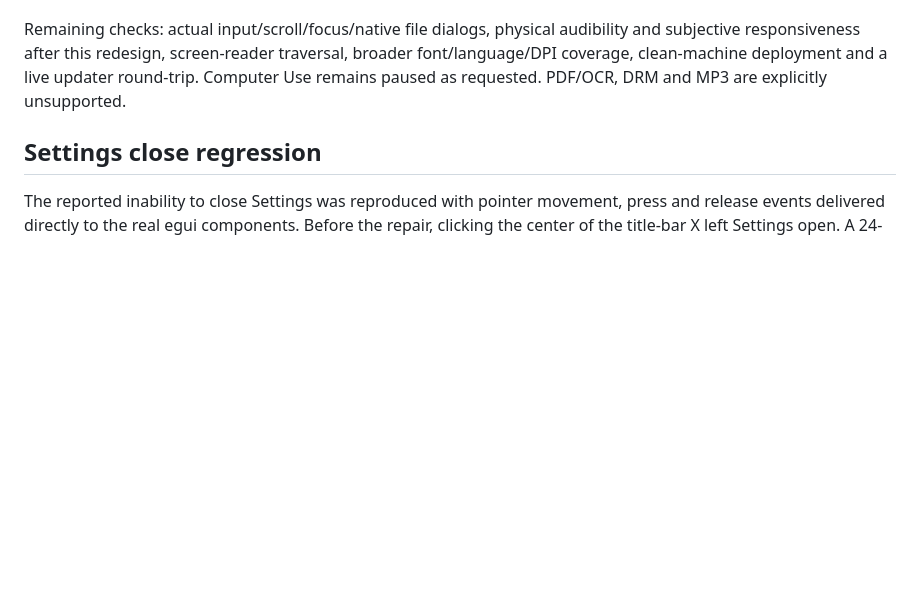
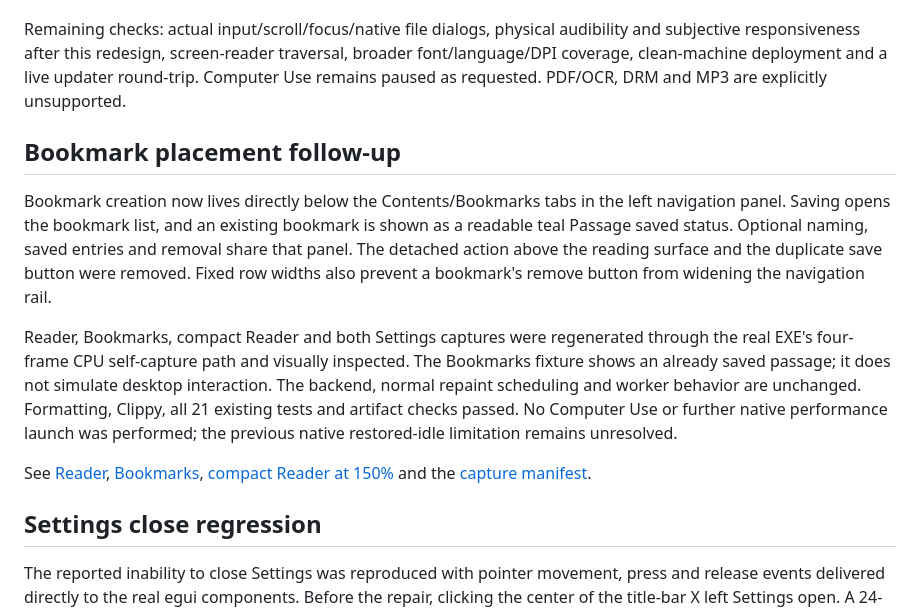
Before and after one commit to siarheisinelnikau/text-reader, a Markdown page: docs/INTERACTIVE-VALIDATION.md, the part around the change. Rendered like a GitHub page; blank space fills up the shorter version.

```diff
--- a/docs/INTERACTIVE-VALIDATION.md
+++ b/docs/INTERACTIVE-VALIDATION.md
@@ -51,6 +51,14 @@ Formatting, Clippy with `-D warnings`, all 14 silent/fixture tests, optimized x6
 
 Remaining checks: actual input/scroll/focus/native file dialogs, physical audibility and subjective responsiveness after this redesign, screen-reader traversal, broader font/language/DPI coverage, clean-machine deployment and a live updater round-trip. Computer Use remains paused as requested. PDF/OCR, DRM and MP3 are explicitly unsupported.
 
+## Bookmark placement follow-up
+
+Bookmark creation now lives directly below the Contents/Bookmarks tabs in the left navigation panel. Saving opens the bookmark list, and an existing bookmark is shown as a readable teal Passage saved status. Optional naming, saved entries and removal share that panel. The detached action above the reading surface and the duplicate save button were removed. Fixed row widths also prevent a bookmark's remove button from widening the navigation rail.
+
+Reader, Bookmarks, compact Reader and both Settings captures were regenerated through the real EXE's four-frame CPU self-capture path and visually inspected. The Bookmarks fixture shows an already saved passage; it does not simulate desktop interaction. The backend, normal repaint scheduling and worker behavior are unchanged. Formatting, Clippy, all 21 existing tests and artifact checks passed. No Computer Use or further native performance launch was performed; the previous native restored-idle limitation remains unresolved.
+
+See [Reader](images/reader.png), [Bookmarks](images/bookmarks.png), [compact Reader at 150%](images/reader-compact.png) and the [capture manifest](validation/artifact-and-captures.json).
+
 ## Settings close regression
 
 The reported inability to close Settings was reproduced with pointer movement, press and release events delivered directly to the real egui components. Before the repair, clicking the center of the title-bar X left Settings open. A 24-point window frame margin made the title bar tall enough for egui's double-click title region to overlap the X; that region still receives clicks when collapsing is disabled. Paste text used the same problematic margins.
```
Also changed, not shown: README.md (+2 -2 lines), docs/RELEASE-NOTES-v0.1.0.md (+1 -0 lines), docs/images/bookmarks.png (added), docs/images/reader-compact.png (added), docs/images/reader.png, docs/images/settings-compact.png, docs/images/settings.png, 6 other files.
